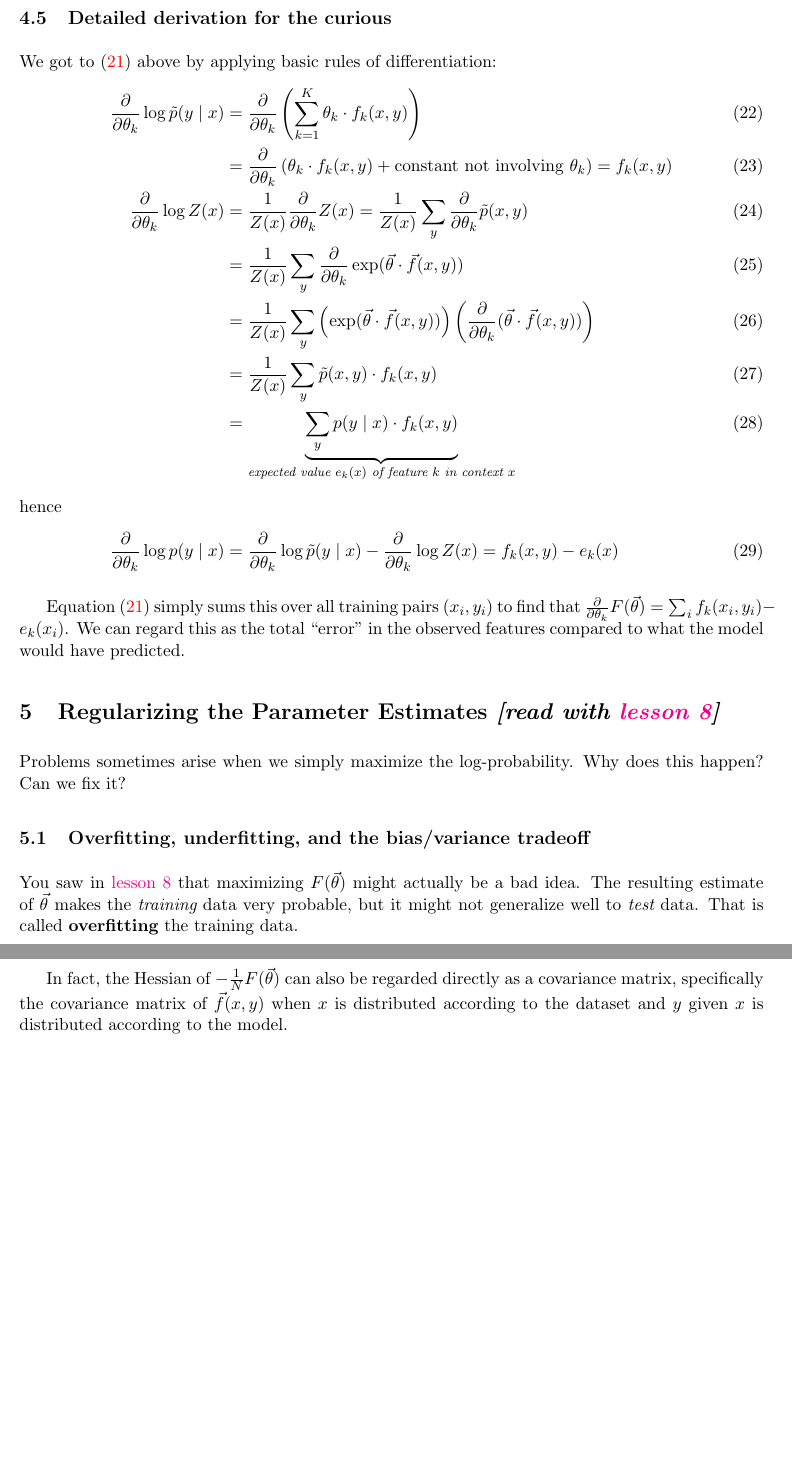
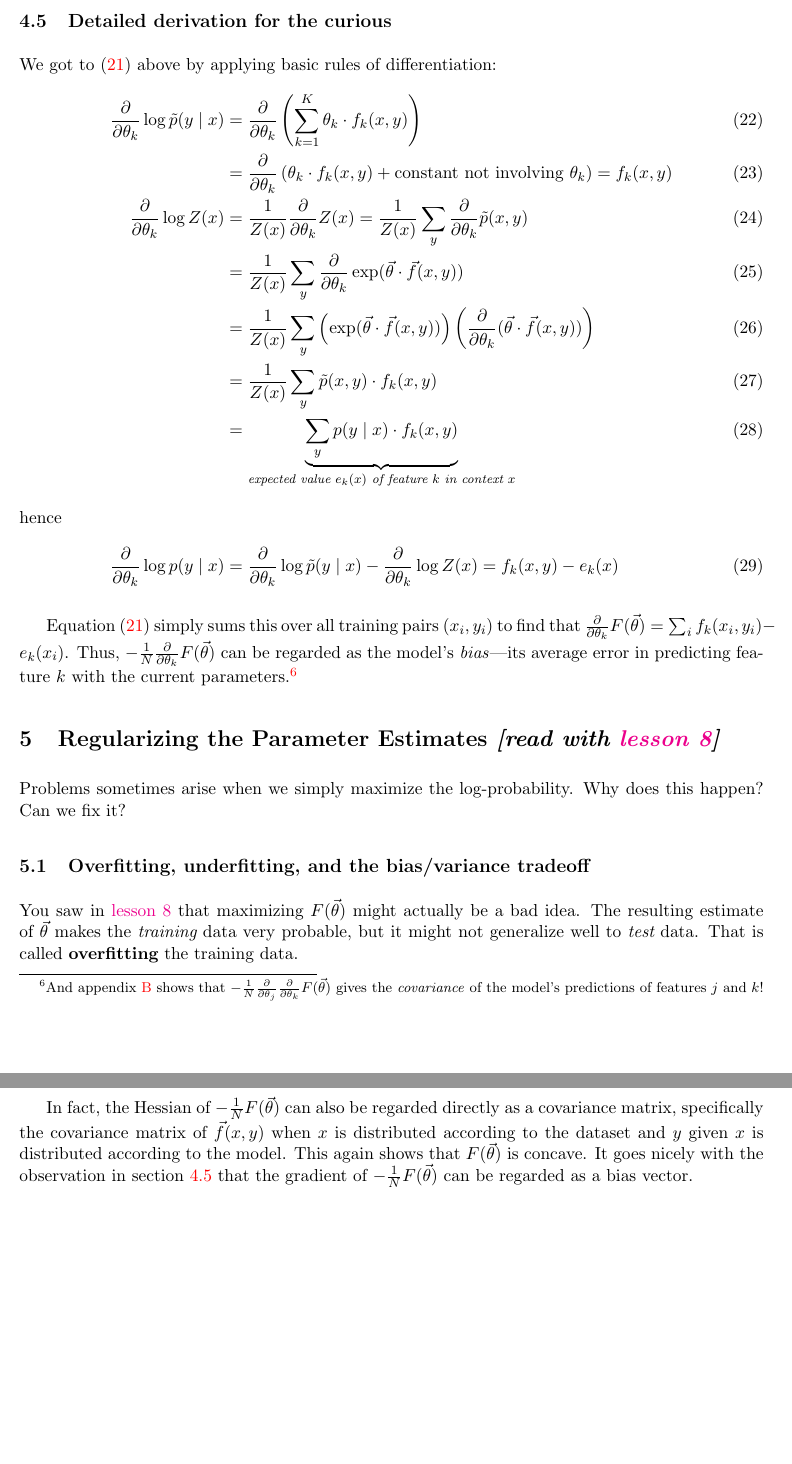
Before and after one commit to fmof/loglin, a LaTeX document (tex/formulas.tex): two parts of pages 9 and 15 of 16, joined at a grey line, cut so that both start at the same text, the shorter picture padded with empty space. Compiled offline with pdfLaTeX.

Commit message:
sharpened bias/viarance comments

```diff
--- a/tex/formulas.tex
+++ b/tex/formulas.tex
@@ -576,7 +576,7 @@ denoted by $\widehat{\vtheta}$, since a ``hat'' indicates an estimate
 (as in section~\ref{sec:notation}).  The true value would be denoted
 by $\vtheta^*$.)
 
-\subsection{Detailed derivation for the curious}
+\subsection{Detailed derivation for the curious}\label{sec:bias-claim}
 
 We got to (\ref{eqn:obsexp}) above by applying basic rules
 of differentiation:
@@ -598,9 +598,9 @@ of differentiation:
 \end{align}
 
 Equation~\eqref{eqn:obsexp} simply sums this over all training pairs $(x_i,y_i)$ to
-find that $\diffk F(\vtheta) = \sum_i f_k(x_i,y_i) - e_k(x_i)$.  We can regard this
-as the total ``error'' in the observed features compared to what the
-model would have predicted.
+find that $\diffk F(\vtheta) = \sum_i f_k(x_i,y_i) - e_k(x_i)$.  Thus,
+$-\frac{1}{N} \diffk F(\vtheta)$ can be regarded as the model's \emph{bias}---its
+average error in predicting feature $k$ with the current parameters.\footnote{And appendix~\ref{app:hessian} shows that $-\frac{1}{N} \diffj \diffk F(\vtheta)$ gives the \emph{covariance} of the model's predictions of features $j$ and $k$!}
 
 \section{Regularizing the Parameter Estimates {\em [read with \lesson{8}]}}\label{sec:regularization}
 
@@ -864,7 +864,10 @@ concave.
 In fact, the Hessian of $-\frac{1}{N}F(\vtheta)$ can also be regarded
 directly as a covariance matrix, specifically the covariance matrix of
 $\vec{f}(x,y)$ when $x$ is distributed according to the dataset and
-$y$ given $x$ is distributed according to the model.
+$y$ given $x$ is distributed according to the model.  This again
+shows that $F(\vec{\theta})$ is concave.  It goes nicely with the
+observation in section~\ref{sec:bias-claim} that the gradient of
+$-\frac{1}{N}F(\vtheta)$ can be regarded as a bias vector.
 
 % You can find more detailed presentations of this point in notes by
 % \href{http://qwone.com/~jason/writing/convexLR.pdf}{Jason Rennie} or
```
Also changed, not shown: tex/formulas.tex (2 more changed lines).
